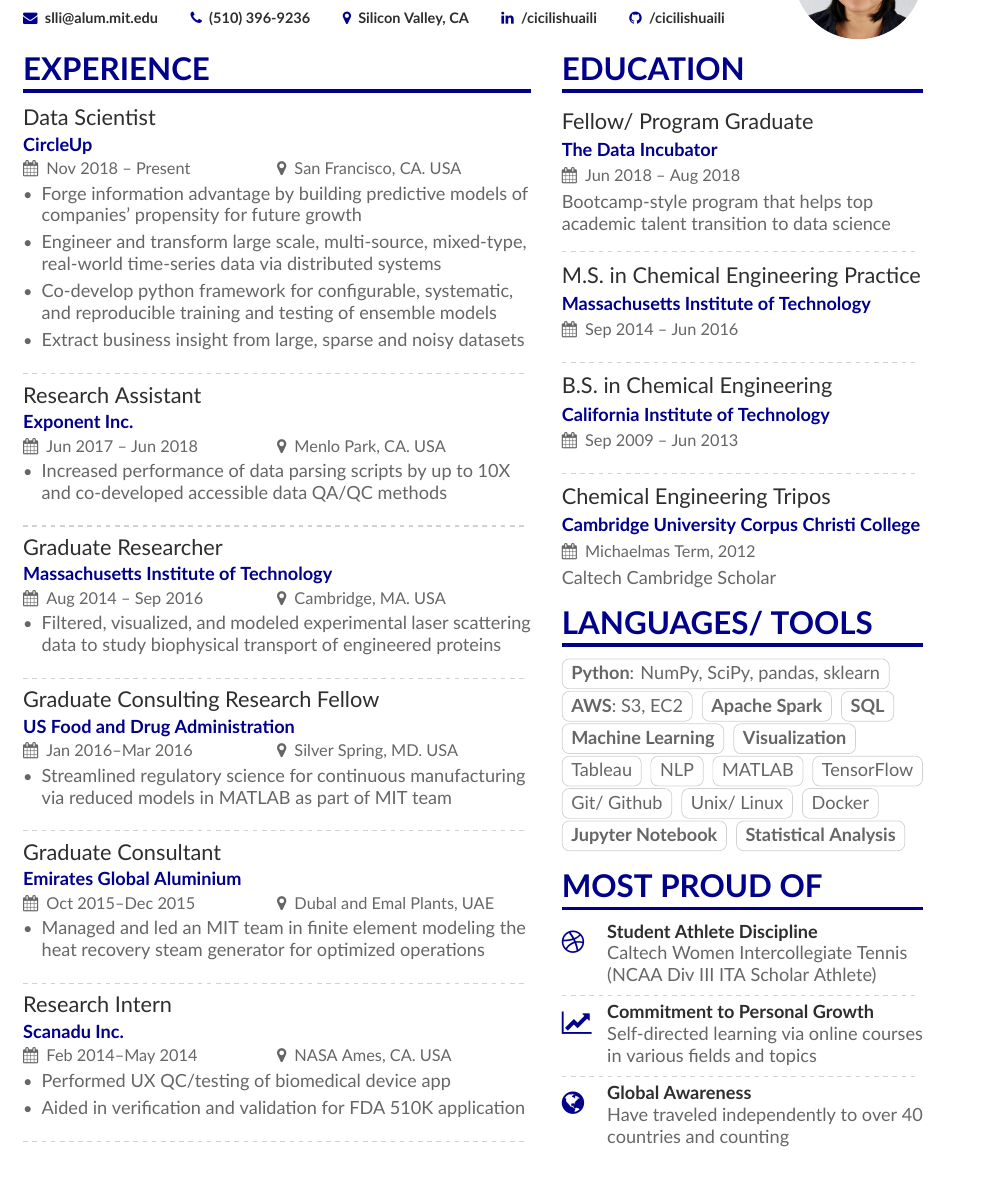
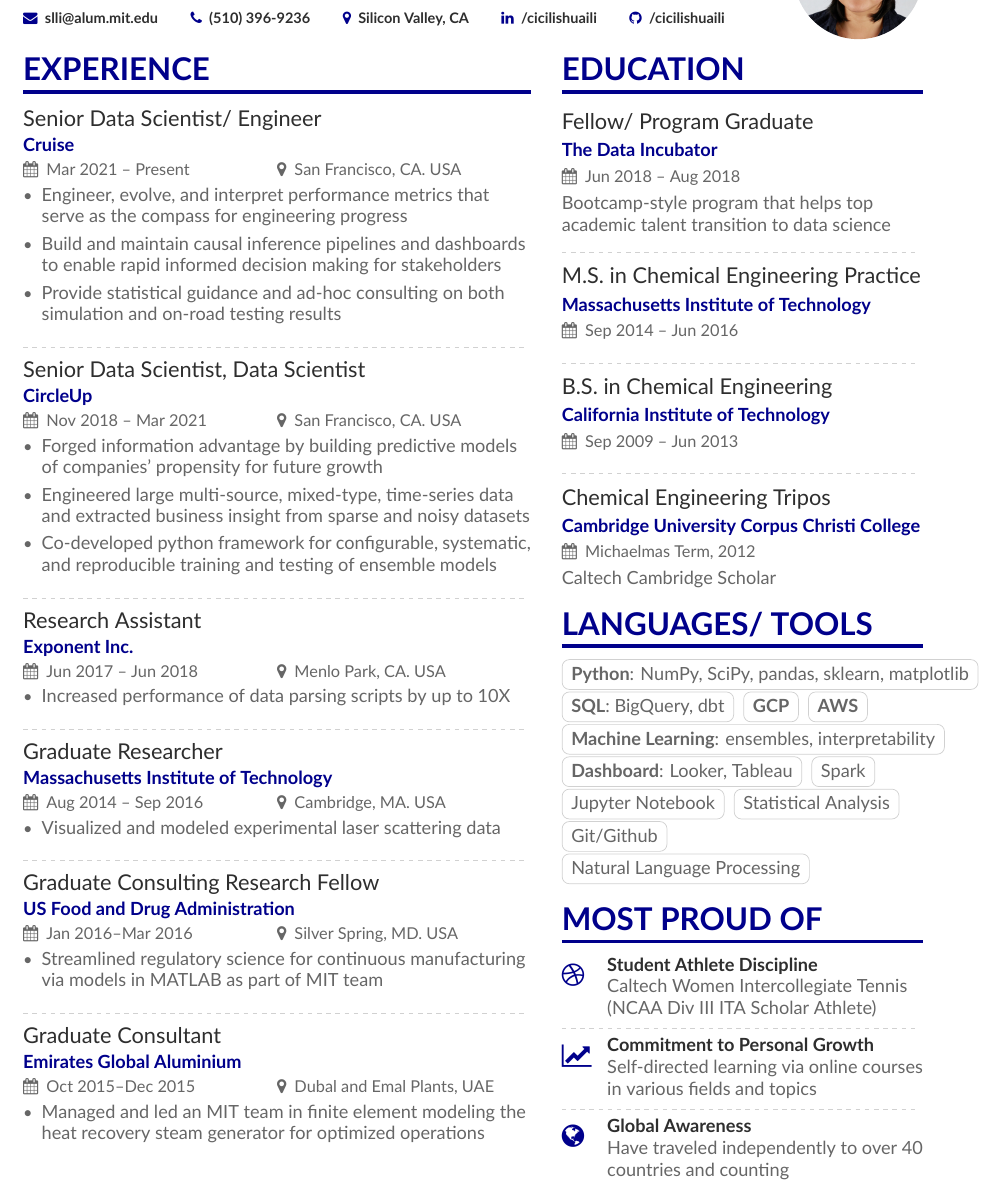
Before and after one commit to cicilishuaili/Resume, a LaTeX CV (document.tex, which reads page1sidebar.tex): part of the page, cut so that both start at the same text. Compiled offline with XeLaTeX.

Commit message:
202301 update

```diff
--- a/document.tex
+++ b/document.tex
@@ -102,65 +102,65 @@
 	%% \cvsection title in the "main" bar.
 	\cvsection[page1sidebar]{Experience}
 
-		%\companylogo{mit-logo} % Filename here
+	%\companylogo{mit-logo} % Filename here
 	%\cvevent{\makelogospace Job Title 1}{\usecompanylogo Company 1}{Month 20XX -- Ongoing}{Location}
-	\cvevent{Data Scientist}{CircleUp}{Nov 2018 -- Present}{San Francisco, CA. USA}
+	\cvevent{Senior Data Scientist/ Engineer}{Cruise}{Mar 2021 -- Present}{San Francisco, CA. USA}
 	\begin{itemize}
-		\item Forge information advantage by building predictive models of companies' propensity for future growth
-		\item Engineer and transform large scale, multi-source, mixed-type, real-world time-series data via distributed systems
-		\item Co-develop python framework for configurable, systematic, and reproducible training and testing of ensemble models
-		\item Extract business insight from large, sparse and noisy datasets
+		\item Engineer, evolve, and interpret performance metrics that serve as the compass for engineering progress
+		\item Build and maintain causal inference pipelines and dashboards to enable rapid informed decision making for stakeholders
+		\item Provide statistical guidance and ad-hoc consulting on both simulation and on-road testing results
+	\end{itemize}
+	\divider
+
+	\cvevent{Senior Data Scientist, Data Scientist}{CircleUp}{Nov 2018 -- Mar 2021}{San Francisco, CA. USA}
+	\begin{itemize}
+		\item Forged information advantage by building predictive models of companies' propensity for future growth
+		\item Engineered large multi-source, mixed-type, time-series data and extracted business insight from sparse and noisy datasets
+		\item Co-developed python framework for configurable, systematic, and reproducible training and testing of ensemble models
 	\end{itemize}
 	\divider
 
 	%\companylogo{mit-logo} % Filename here
-	%\cvevent{\makelogospace Job Title 1}{\usecompanylogo Company 1}{Month 20XX -- Ongoing}{Location}
 	\cvevent{Research Assistant}{Exponent Inc.}{Jun 2017 -- Jun 2018}{Menlo Park, CA. USA}
 \begin{itemize}
-	\item Increased performance of data parsing scripts by up to 10X and co-developed accessible data QA/QC methods
+	\item Increased performance of data parsing scripts by up to 10X
 \end{itemize}
 \divider
 
 	\cvevent{Graduate Researcher}{Massachusetts Institute of Technology}{Aug 2014 -- Sep 2016}{Cambridge, MA. USA}
 	\begin{itemize}
-		\item Filtered, visualized, and modeled experimental laser scattering data to study biophysical transport of engineered proteins
+		\item Visualized and modeled experimental laser scattering data
 	\end{itemize}
 	\divider
 
 	%\companylogo{fda} % Filename here
-	%\cvevent{\makelogospace Job Title 1}{\usecompanylogo Company 1}{Month 20XX -- Ongoing}{Location}
 	\cvevent{Graduate Consulting Research Fellow}{US Food and Drug Administration}{Jan 2016--Mar 2016}{Silver Spring, MD. USA}
 	\begin{itemize}
-		\item Streamlined regulatory science for continuous manufacturing via reduced
+		\item Streamlined regulatory science for continuous manufacturing via
 		models in MATLAB as part of MIT team
 	\end{itemize}
 	\divider
 
-	%\companylogo{ega} % Filename here
-	%\cvevent{\makelogospace Job Title 1}{\usecompanylogo Company 1}{Month 20XX -- Ongoing}{Location}
+
 	\cvevent{Graduate Consultant}{Emirates Global Aluminium}{Oct 2015--Dec 2015}{Dubal and Emal Plants, UAE}
 	\begin{itemize}
 	\item Managed and led an MIT team in finite element modeling the heat recovery steam generator for optimized operations
 	\end{itemize}
-	\divider
 
-	%\companylogo{scan} % Filename here
-	%\cvevent{\makelogospace Job Title 1}{\usecompanylogo Company 1}{Month 20XX -- Ongoing}{Location}
-	\cvevent{Research Intern}{Scanadu Inc.}{Feb 2014--May 2014}{NASA Ames, CA. USA}
-	\begin{itemize}
-	\item Performed UX QC/testing of biomedical device app
-	\item Aided in verification and validation for FDA 510K application
-	\end{itemize}
-	\divider
+%	\cvevent{Research Intern}{Scanadu Inc.}{Feb 2014--May 2014}{NASA Ames, CA. USA}
+%	\begin{itemize}
+%	\item Performed UX QC/testing of biomedical device app
+%	\item Aided in verification and validation for FDA 510K application
+%	\end{itemize}
+%	\divider
+%
 
-	%\companylogo{llnl} % Filename here
-	%\cvevent{\makelogospace Job Title 1}{\usecompanylogo Company 1}{Month 20XX -- Ongoing}{Location}
 %	\cvevent{Student Intern}{Lawrence Livermore National Laboratory}{Jun 2012--Aug 2012}{Livermore, CA. USA}
 %	\begin{itemize}
 %	\item Characterized failure points of ultra-thin polymer films and correlated exceptional trends with entanglement theory
 %	\end{itemize}
 
-%d    \cvsection{}
+%    \cvsection{}
 
 %	\cvsection{Publications}
 
--- a/page1sidebar.tex
+++ b/page1sidebar.tex
@@ -29,27 +29,28 @@
 \cvsection{Languages/ Tools}
 
 
-\cvtag{{\bf Python}: NumPy, SciPy, pandas, sklearn}
-\cvtag{{\bf AWS}: S3, EC2}
-\cvtag{\bf Apache Spark}
-\cvtag{\bf SQL}
-\cvtag{\bf Machine Learning}
-\cvtag{\bf Visualization}
+\cvtag{{\bf Python}: NumPy, SciPy, pandas, sklearn, matplotlib}
+\cvtag{{\bf SQL}: BigQuery, dbt}
+\cvtag{{\bf GCP}}
+\cvtag{{\bf AWS}}
+\cvtag{{\bf Machine Learning}: ensembles, interpretability}
+\cvtag{{\bf Dashboard}: Looker, Tableau}
+\cvtag{Spark}
+\cvtag{Jupyter Notebook}
+\cvtag{Statistical Analysis}
+\cvtag{Git/Github}
+\cvtag{Natural Language Processing}
+%\cvtag{Visualization}
 %\cvtag{\bf EDA}
 %\cvtag{\bf ETL}
 %\cvtag{\bf Hypothesis Testing}
 %\cvtag{\bf Bayesian Statistics}
 %\cvtag{\bf Feature Engineering}
-\cvtag{Tableau}
-\cvtag{NLP}
-\cvtag{MATLAB}
-\cvtag{TensorFlow}
-\cvtag{Git/ Github}
-\cvtag{Unix/ Linux}
-\cvtag{Docker}
+%\cvtag{MATLAB}
+%\cvtag{TensorFlow}
+%\cvtag{Unix/ Linux}
+%\cvtag{Docker}
 %\cvtag{R}
-\cvtag{\bf Jupyter Notebook}
-\cvtag{\bf Statistical Analysis}
 %\cvtag{Flask}
 %\cvtag{MapReduce}
 %\cvtag{Heroku}
@@ -93,11 +90,11 @@
 
 \divider
 
-%\cvachievement{\faFemale}{Girls Go Tech}{Projects exploring and involvement focusing on women and STEM}
+\cvachievement{\faGlobe}{Global Awareness}{Have traveled independently to over 40 countries and counting}
 
 %\divider
 
-\cvachievement{\faGlobe}{Global Awareness}{Have traveled independently to over 40 countries and counting}
+%\cvachievement{\faFemale}{Girls Go Tech}{Projects exploring and involvement focusing on women and STEM}
 
 %\divider
 
```
Also changed, not shown: document.pdf, page1sidebar.tex (4 more changed lines), 3 other files.
